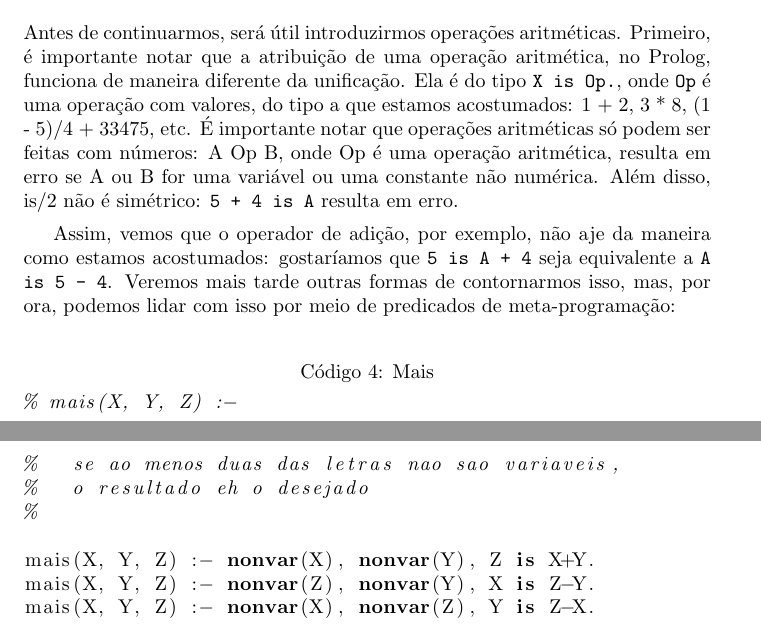
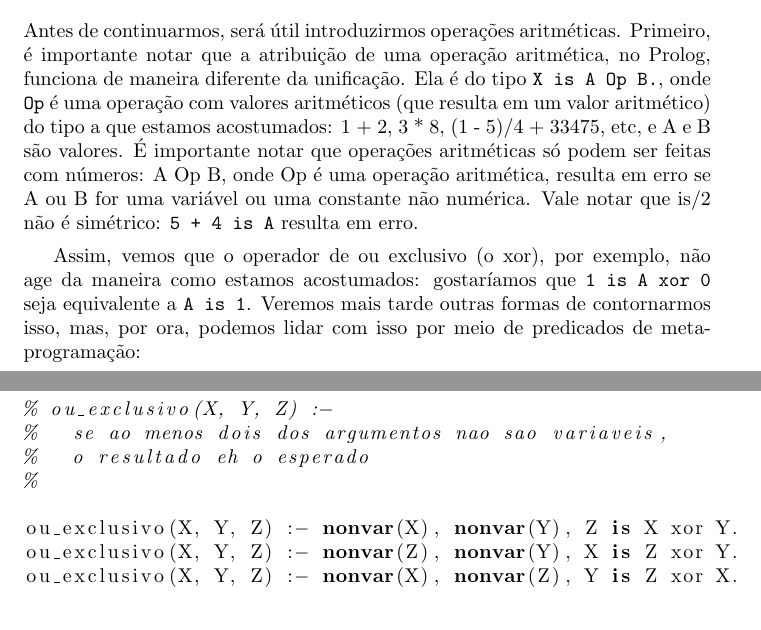
Before and after one commit to ericlesaquiles/Otimizacao-por-restricoes-logicas, a LaTeX document (doc/Cap6/[LOG] Cap6.tex): two parts of pages 4 and 5 of 5, joined at a grey line, cut so that both start at the same text. The pictures show the PDF file doc/Cap6/[LOG] Cap6.pdf that the author committed with the source.

Commit message:
[UP] Update: changed mais program to become xor progam

```diff
--- a/doc/Cap6/[LOG] Cap6.tex
+++ b/doc/Cap6/[LOG] Cap6.tex
@@ -95,9 +95,10 @@ Esse tipo de predicado é chamado meta-predicado: eles são ``predicados sobre p
 
 %COMMENT: uma parte do que esta aqui tambem ja foi explicada no capitulo 4. Nao sei se nao compensa inverter a ordem destes capitulos.
 
-Antes de continuarmos, será útil introduzirmos operações aritméticas. Primeiro, é importante notar que a atribuição de uma operação aritmética, no Prolog, funciona de maneira diferente da unificação. Ela é do tipo {\tt X is Op.}, onde {\tt Op} é uma operação com valores, do tipo a que estamos acostumados: 1 + 2, 3 * 8, (1 - 5)/4 + 33475, etc. É importante notar que operações aritméticas só podem ser feitas com números: A Op B, onde Op é  uma operação aritmética, resulta em erro se
-A ou B for uma variável ou uma constante não numérica. Além disso, is/2 não é simétrico: {\tt 5 + 4 is A} resulta em erro.
+Antes de continuarmos, será útil introduzirmos operações aritméticas. Primeiro, é importante notar que a atribuição de uma operação aritmética, no Prolog, funciona de maneira diferente da unificação. Ela é do tipo {\tt X is A Op B.}, onde {\tt Op} é uma operação com valores aritméticos (que resulta em um valor aritmético) do tipo a que estamos acostumados: 1 + 2, 3 * 8, (1 - 5)/4 + 33475, etc, e A e B são valores.
+É importante notar que operações aritméticas só podem ser feitas com números: A Op B, onde Op é  uma operação aritmética, resulta em erro se A ou B for uma variável ou uma constante não numérica. Vale notar que is/2 não é simétrico: {\tt 5 + 4 is A} resulta em erro.
 
-Assim, vemos que o operador de adição, por exemplo, não age da maneira como estamos acostumados: gostaríamos que {\tt 5 is A + 4} seja equivalente a {\tt A is 5 - 4}. Veremos mais tarde outras formas de contornarmos isso, mas, por ora, podemos lidar com isso por meio de predicados de meta-programação:
+Assim, vemos que o operador de ou exclusivo (o xor), por exemplo, não age da maneira como estamos acostumados: gostaríamos que {\tt 1 is A xor 0} seja equivalente a {\tt A is 1}.
+Veremos mais tarde outras formas de contornarmos isso, mas, por ora, podemos lidar com isso por meio de predicados de meta-programação:
 \\
 
```
Also changed, not shown: doc/Cap6/[LOG] Cap6.pdf, doc/Cap6/[LOG] Cap6.tex (4 more changed lines), 2 other files.
